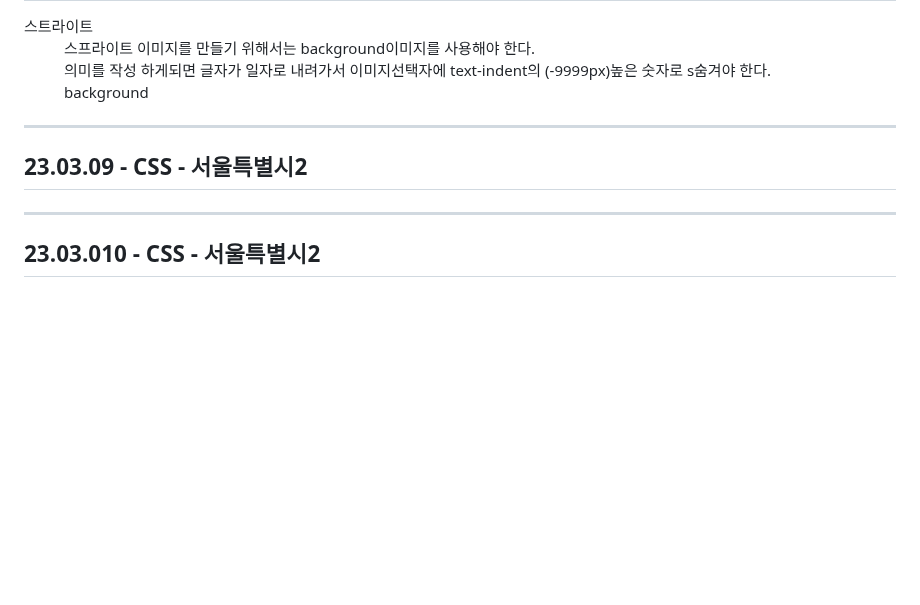
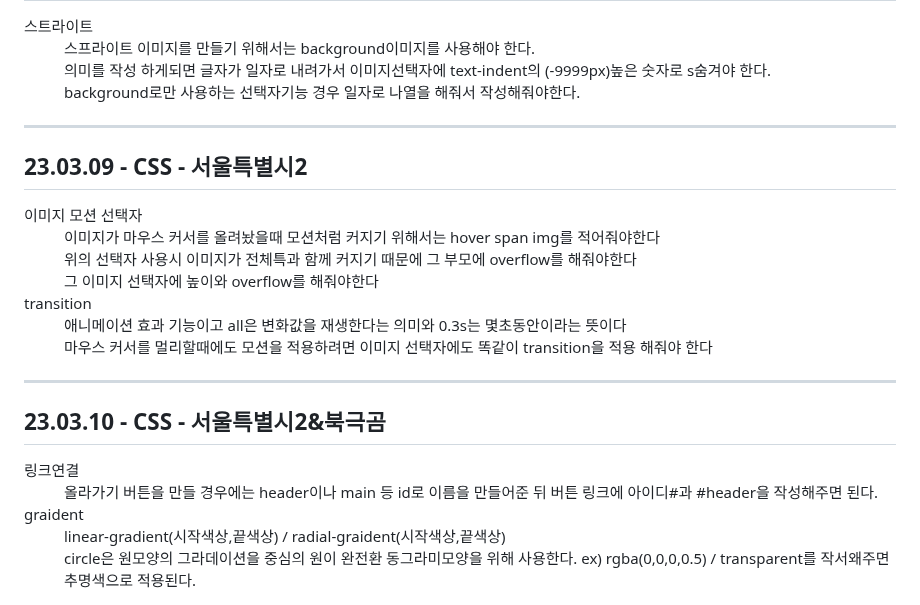
Before and after one commit to gyuriiikim/html_study, a Markdown page: README.md, the part around the change. GitHub-like rendering; blank space fills up the shorter version.

```diff
--- a/README.md
+++ b/README.md
@@ -347,9 +347,25 @@ hr은 구분선 / em,strong은 강조문구 / br은 문장 줄바꿈 / q 짧은
   <dt>스트라이트</dt>
   <dd>스프라이트 이미지를 만들기 위해서는 background이미지를 사용해야 한다.</dd>
   <dd>의미를 작성 하게되면 글자가 일자로 내려가서 이미지선택자에 text-indent의 (-9999px)높은 숫자로 s숨겨야 한다.</dd>
-  <dd>background</dd>
+  <dd>background로만 사용하는 선택자기능 경우 일자로 나열을 해줘서 작성해줘야한다.</dd>
 </dl>
 <hr>
 <h2>23.03.09 - CSS - 서울특별시2 </h2>
+  <dl>
+    <dt>이미지 모션 선택자</dt>
+    <dd>이미지가 마우스 커서를 올려놨을때 모션처럼 커지기 위해서는 hover span img를 적어줘야한다</dd>
+    <dd>위의 선택자 사용시 이미지가 전체특과 함께 커지기 때문에 그 부모에 overflow를 해줘야한다</dd>
+    <dd>그 이미지 선택자에 높이와 overflow를 해줘야한다</dd>
+    <dt>transition</dt>
+    <dd>애니메이션 효과 기능이고 all은 변화값을 재생한다는 의미와 0.3s는 몇초동안이라는 뜻이다<br>마우스 커서를 멀리할때에도 모션을 적용하려면 이미지 선택자에도 똑같이 transition을 적용 해줘야 한다</dd>
+</dl>
 <hr>
-<h2>23.03.010 - CSS - 서울특별시2 </h2>
+<h2>23.03.10 - CSS - 서울특별시2&북극곰 </h2>
+<bl>
+  <dt>링크연결</dt>
+  <dd>올라가기 버튼을 만들 경우에는 header이나 main 등 id로 이름을 만들어준 뒤 버튼 링크에 아이디#과 #header을 작성해주면 된다.</dd>
+  <dt>graident</dt>
+  <dd>linear-gradient(시작색상,끝색상) / radial-graident(시작색상,끝색상)</dd>
+  <dd>circle은 원모양의 그라데이션을 중심의 원이 완전환 동그라미모양을 위해 사용한다.
+      ex) rgba(0,0,0,0.5) / transparent를 작서왜주면 추명색으로 적용된다.</dd>
+</bl>
```
